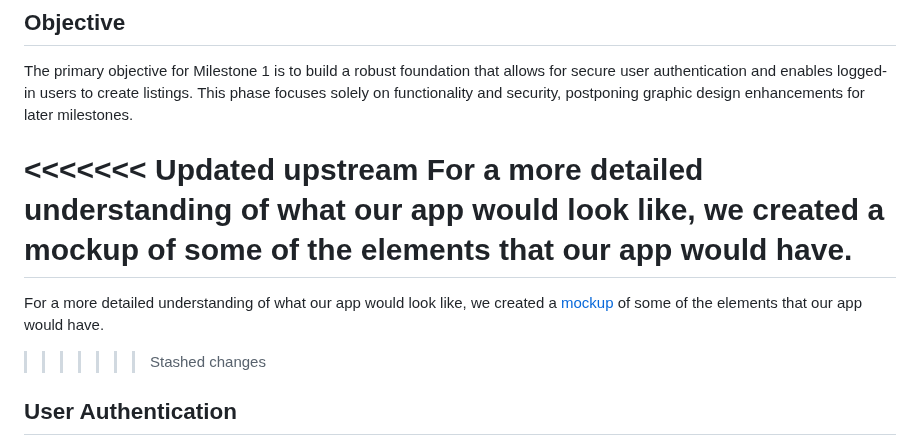
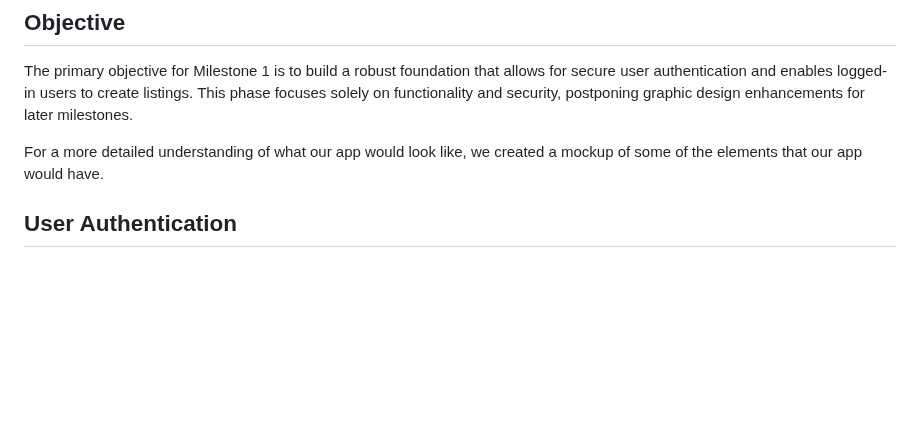
Before and after one commit to Prince-K-Ado/GroupE_MAD_Project, a Markdown page: milestones/Milestone1.md, the part around the change. Drawn GitHub-style; blank space fills up the shorter version.

```diff
--- a/milestones/Milestone1.md
+++ b/milestones/Milestone1.md
@@ -4,11 +4,8 @@
 
 The primary objective for Milestone 1 is to build a robust foundation that allows for secure user authentication and enables logged-in users to create listings. This phase focuses solely on functionality and security, postponing graphic design enhancements for later milestones.
 
-<<<<<<< Updated upstream
 For a more detailed understanding of what our app would look like, we created a mockup of some of the elements that our app would have.
-=======
-For a more detailed understanding of what our app would look like, we created a [mockup](Initial_Mockup.md) of some of the elements that our app would have.
->>>>>>> Stashed changes
+
 
 ## User Authentication
 For the login functionality, the goal is to develop a straightforward login page with clearly labeled fields for email/username and password. On the backend, a user model will be established in the database, storing essential details such as username, email, and a securely hashed password. Secure authentication will be implemented using a framework like Flask-Login, ensuring proper session management, input validation, and error handling. Security measures include using modern password hashing methods and CSRF protection to safeguard form submissions. Comprehensive testing will involve both unit tests for verifying successful logins and error conditions, as well as manual testing to ensure proper function across various environments.
```
